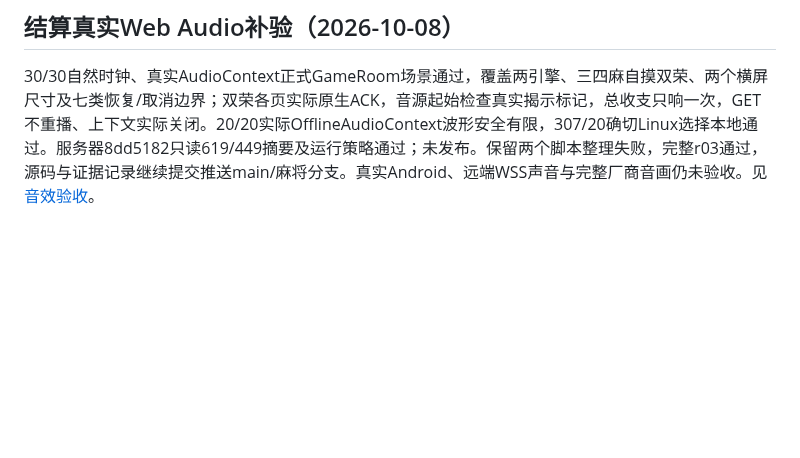
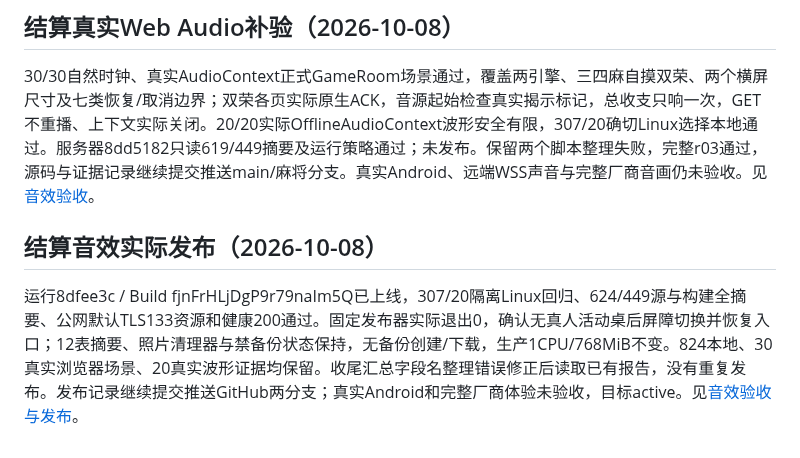
Before and after one commit to maxma615/yougui-couple-home, a Markdown page: docs/mahjong-fidelity-progress.md, the part around the change. GitHub-like rendering; blank space fills up the shorter version.

```diff
--- a/docs/mahjong-fidelity-progress.md
+++ b/docs/mahjong-fidelity-progress.md
@@ -362,3 +362,7 @@ WebKit affine fallback、厂商相机/布局/完整鸣牌和和牌时序、牌
 ## 结算真实Web Audio补验（2026-10-08）
 
 30/30自然时钟、真实AudioContext正式GameRoom场景通过，覆盖两引擎、三四麻自摸双荣、两个横屏尺寸及七类恢复/取消边界；双荣各页实际原生ACK，音源起始检查真实揭示标记，总收支只响一次，GET不重播、上下文实际关闭。20/20实际OfflineAudioContext波形安全有限，307/20确切Linux选择本地通过。服务器8dd5182只读619/449摘要及运行策略通过；未发布。保留两个脚本整理失败，完整r03通过，源码与证据记录继续提交推送main/麻将分支。真实Android、远端WSS声音与完整厂商音画仍未验收。见[音效验收](mahjong-settlement-audio-acceptance.md)。
+
+## 结算音效实际发布（2026-10-08）
+
+运行8dfee3c / Build fjnFrHLjDgP9r79naIm5Q已上线，307/20隔离Linux回归、624/449源与构建全摘要、公网默认TLS133资源和健康200通过。固定发布器实际退出0，确认无真人活动桌后屏障切换并恢复入口；12表摘要、照片清理器与禁备份状态保持，无备份创建/下载，生产1CPU/768MiB不变。824本地、30真实浏览器场景、20真实波形证据均保留。收尾汇总字段名整理错误修正后读取已有报告，没有重复发布。发布记录继续提交推送GitHub两分支；真实Android和完整厂商体验未验收，目标active。见[音效验收与发布](mahjong-settlement-audio-acceptance.md)。
```
Also changed, not shown: docs/mahjong-settlement-audio-acceptance.md (+10 -0 lines).
